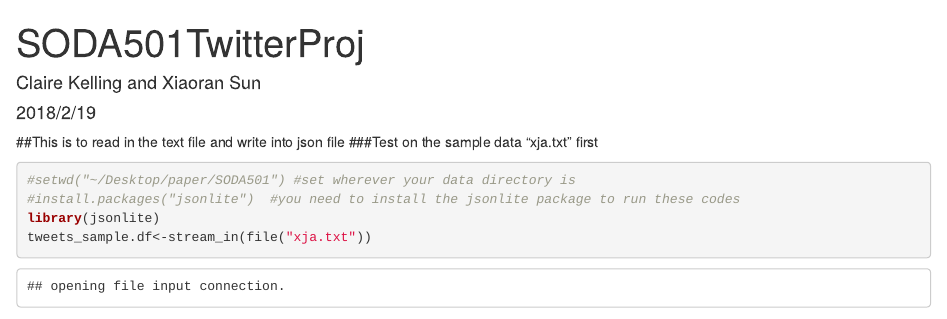
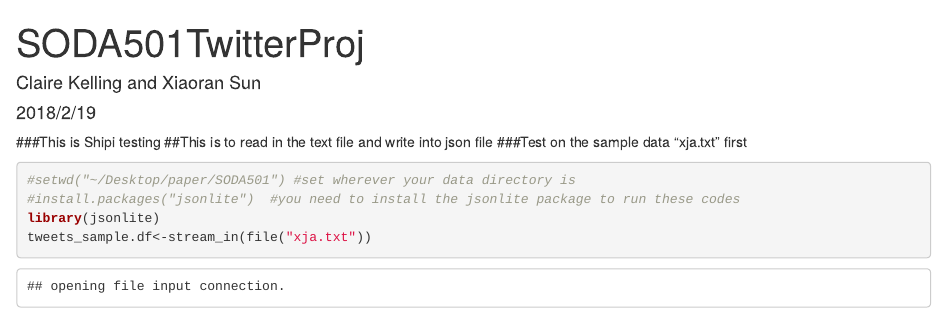
Before and after one commit to sup97/SODA_501, an R Markdown document (project/src/SODA501TwitterProj.Rmd): the page in a window 1100 px wide, from its top. Rendered offline with R 4.5, knitr and Pandoc, with nearby package versions; some code elsewhere in the file could not run offline.

Commit message:
Update SODA501TwitterProj.Rmd

````diff
--- a/project/src/SODA501TwitterProj.Rmd
+++ b/project/src/SODA501TwitterProj.Rmd
@@ -4,7 +4,7 @@ author: "Claire Kelling and Xiaoran Sun"
 date: "2018/2/19"
 output: html_document
 ---
-
+###This is Shipi testing
 ##This is to read in the text file and write into json file
 ###Test on the sample data "xja.txt" first
 ```{r}
````
